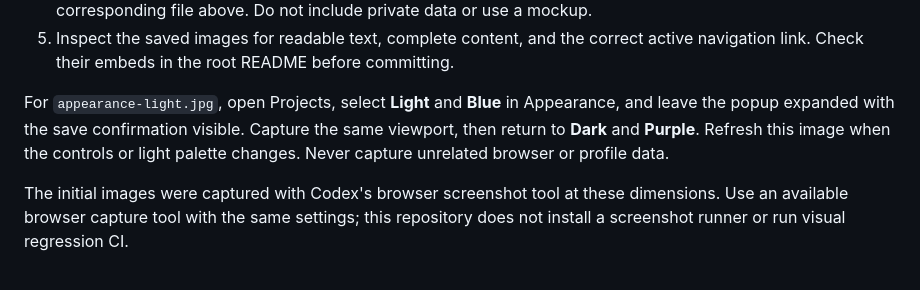
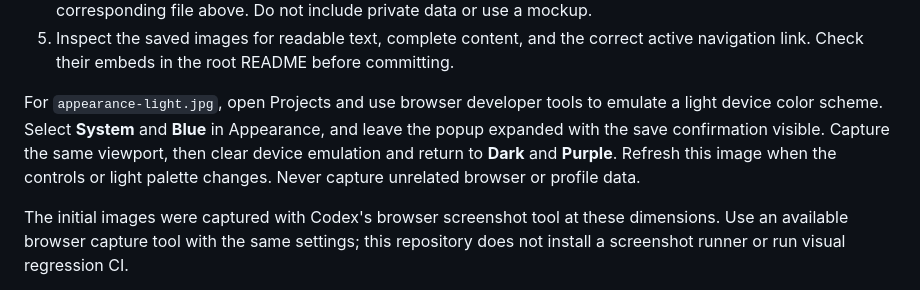
Before and after one commit to devoption/devoption, a Markdown page: docs/screenshots/README.md, the part around the change. GitHub-like rendering.

```diff
--- a/docs/screenshots/README.md
+++ b/docs/screenshots/README.md
@@ -28,11 +28,12 @@ cargo run --locked --offline -- serve
 5. Inspect the saved images for readable text, complete content, and the correct
    active navigation link. Check their embeds in the root README before committing.
 
-For `appearance-light.jpg`, open Projects, select **Light** and **Blue** in
-Appearance, and leave the popup expanded with the save confirmation visible.
-Capture the same viewport, then return to **Dark** and **Purple**. Refresh this
-image when the controls or light palette changes. Never capture unrelated
-browser or profile data.
+For `appearance-light.jpg`, open Projects and use browser developer tools to
+emulate a light device color scheme. Select **System** and **Blue** in Appearance,
+and leave the popup expanded with the save confirmation visible. Capture the
+same viewport, then clear device emulation and return to **Dark** and **Purple**.
+Refresh this image when the controls or light palette changes. Never capture
+unrelated browser or profile data.
 
 The initial images were captured with Codex's browser screenshot tool at these
 dimensions. Use an available browser capture tool with the same settings; this
```
Also changed, not shown: CHANGELOG.md (+5 -0 lines), README.md (+11 -8 lines), docs/screenshots/appearance-light.jpg, 4 other files.
